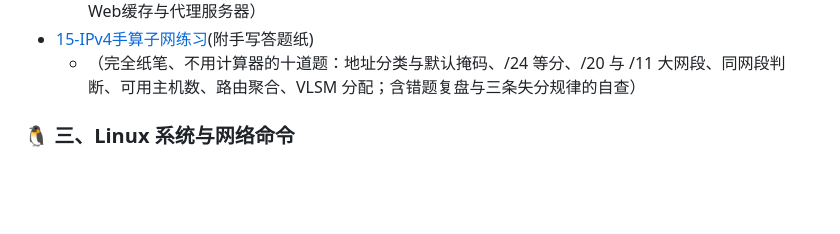
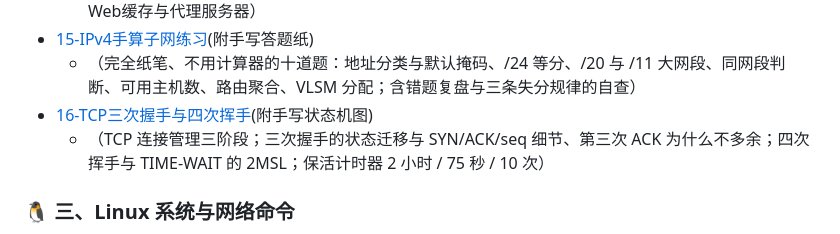
Before and after one commit to Yuni-NaiCha/CyberSecurity_Learning, a Markdown page: README.md, the part around the change. Rendered like a GitHub page; blank space fills up the shorter version.

```diff
--- a/README.md
+++ b/README.md
@@ -38,6 +38,8 @@
   - （应用层概述、网络应用的两种方式、万维网WWW、超文本传输协议HTTP与报文收发解读、Cookie、Web缓存与代理服务器）
 - [15-IPv4手算子网练习](01_Notes/15-IPv4手算子网练习.md)(附手写答题纸)
   - （完全纸笔、不用计算器的十道题：地址分类与默认掩码、/24 等分、/20 与 /11 大网段、同网段判断、可用主机数、路由聚合、VLSM 分配；含错题复盘与三条失分规律的自查）
+- [16-TCP三次握手与四次挥手](01_Notes/16-TCP三次握手与四次挥手.md)(附手写状态机图)
+  - （TCP 连接管理三阶段；三次握手的状态迁移与 SYN/ACK/seq 细节、第三次 ACK 为什么不多余；四次挥手与 TIME-WAIT 的 2MSL；保活计时器 2 小时 / 75 秒 / 10 次）
 
 ### 🐧 三、Linux 系统与网络命令
 - [04-Linux网络命令实操](01_Notes/04-Linux网络命令实操.md)
```
Also changed, not shown: 01_Notes/16-TCP三次握手与四次挥手.md (added, +96 -0 lines), 01_Notes/images/16-tcp-handshake.jpg (added), 01_Notes/images/16-tcp-keepalive.jpg (added), 01_Notes/images/16-tcp-teardown.jpg (added).
